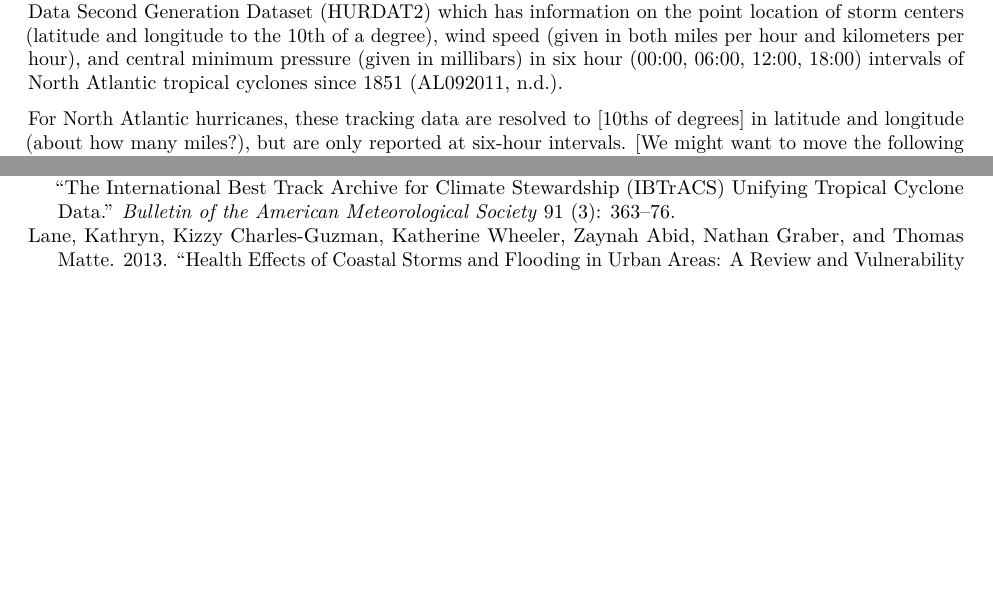
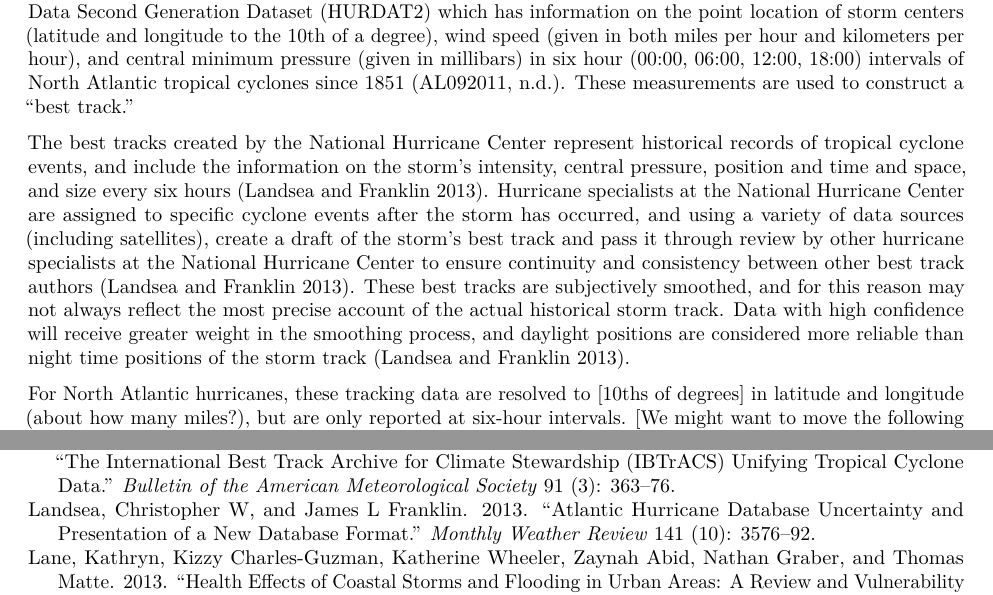
Before and after one commit to mhughes26/tropical_cyclone_health, an R Markdown document (writing/tropical_storm_paper.Rmd): two parts of pages 3 and 15 of 15 before the commit and two parts of pages 3 and 15 of 16 after it, joined at a grey line, cut so that both start at the same text, the shorter picture padded with empty space. Rendered offline with R 4.5, knitr and Pandoc, then LaTeX, with nearby package versions.

Commit message:
some notes from landsea and franklin, 2013

```diff
--- a/bibliographies/bibliography.bib
+++ b/bibliographies/bibliography.bib
@@ -360,6 +360,17 @@
   pages={363--376},
   year={2010},
   publisher={American Meteorological Society}
+}
+
+
+@article{landsea2013atlantic,
+  title={Atlantic hurricane database uncertainty and presentation of a new database format},
+  author={Landsea, Christopher W and Franklin, James L},
+  journal={Monthly Weather Review},
+  volume={141},
+  number={10},
+  pages={3576--3592},
+  year={2013}
 }
 
 
--- a/writing/tropical_storm_paper.Rmd
+++ b/writing/tropical_storm_paper.Rmd
@@ -81,7 +81,9 @@ The storm track of a tropical cyclone is constructed from available observationa
 [Add something about how these data are all considered jointly by an
 expert at the NHC to come up with the final track data---see paper ...]
 <!-- The location of the center of a tropical cyclone can be documented at specific point locations at different times, meaning that it has a very narrow spatial and also temporal resolution.  -->
-One of IBTrACS' sources, the US National Hurricane Center, reports storm data through the Hurricane Data Second Generation Dataset (HURDAT2) which has information on the point location of storm centers (latitude and longitude to the 10th of a degree), wind speed (given in both miles per hour and kilometers per hour), and central minimum pressure (given in millibars) in six hour (00:00, 06:00, 12:00, 18:00) intervals of North Atlantic tropical cyclones since 1851 [@al092011revised].
+One of IBTrACS' sources, the US National Hurricane Center, reports storm data through the Hurricane Data Second Generation Dataset (HURDAT2) which has information on the point location of storm centers (latitude and longitude to the 10th of a degree), wind speed (given in both miles per hour and kilometers per hour), and central minimum pressure (given in millibars) in six hour (00:00, 06:00, 12:00, 18:00) intervals of North Atlantic tropical cyclones since 1851 [@al092011revised]. These measurements are used to construct a "best track."
+
+The best tracks created by the National Hurricane Center represent historical records of tropical cyclone events, and include the information on the storm's intensity, central pressure, position and time and space, and size every six hours [@landsea2013atlantic]. Hurricane specialists at the National Hurricane Center are assigned to specific cyclone events after the storm has occurred, and using a variety of data sources (including satellites), create a draft of the storm's best track and pass it through review by other hurricane specialists at the National Hurricane Center to ensure continuity and consistency between other best track authors [@landsea2013atlantic]. These best tracks are subjectively smoothed, and for this reason may not always reflect the most precise account of the actual historical storm track. Data with high confidence will receive greater weight in the smoothing process, and daylight positions are considered more reliable than night time positions of the storm track [@landsea2013atlantic].
 
 For North Atlantic hurricanes, these tracking data are resolved to [10ths of
 degrees] in latitude and longitude (about how many miles?), but are only
```
Also changed, not shown: writing/tropical_storm_paper.Rmd (2 more changed lines).
